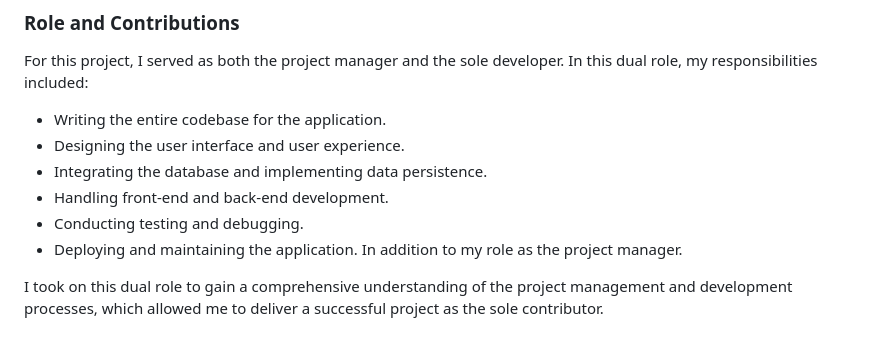
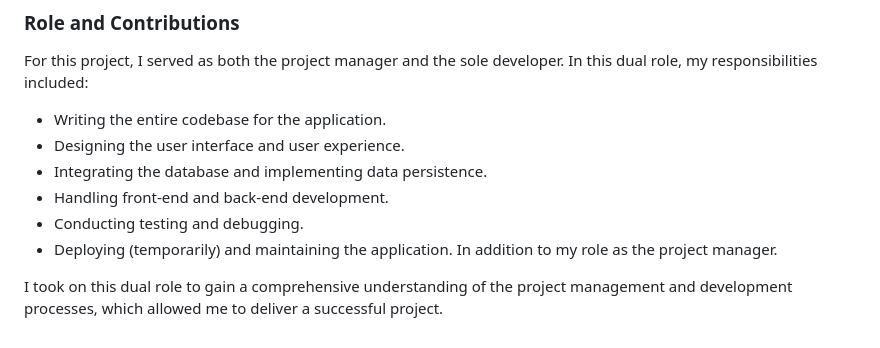
Before and after one commit to AmjedAshour/CIS015-3-project-management, a Markdown page: README.md, the part around the change. Rendered like a GitHub page.

```diff
--- a/README.md
+++ b/README.md
@@ -142,7 +142,7 @@ For this project, I served as both the project manager and the sole developer. I
   - Integrating the database and implementing data persistence.
   - Handling front-end and back-end development.
   - Conducting testing and debugging.
-  - Deploying and maintaining the application.
+  - Deploying (temporarily) and maintaining the application.
 In addition to my role as the project manager.
 
-I took on this dual role to gain a comprehensive understanding of the project management and development processes, which allowed me to deliver a successful project as the sole contributor.
+I took on this dual role to gain a comprehensive understanding of the project management and development processes, which allowed me to deliver a successful project.
```
